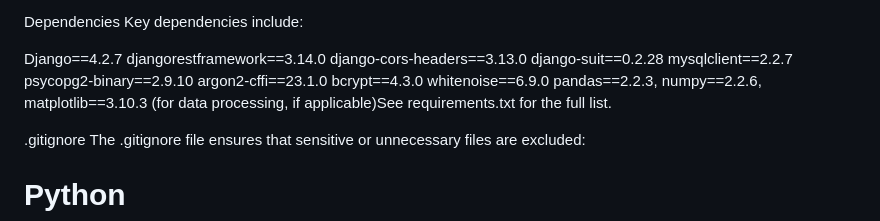
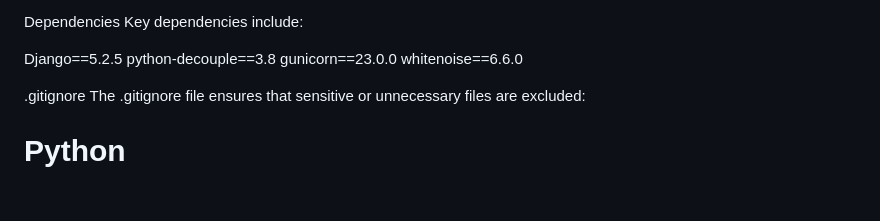
Before and after one commit to Eb1n-Babu/Login_Page_Demo, a Markdown page: README.md, the part around the change. GitHub-like rendering; blank space fills up the shorter version.

Commit message:
completed README.md

```diff
--- a/README.md
+++ b/README.md
@@ -130,16 +130,10 @@ project-root/
 Dependencies
 Key dependencies include:
 
-Django==4.2.7
-djangorestframework==3.14.0
-django-cors-headers==3.13.0
-django-suit==0.2.28
-mysqlclient==2.2.7
-psycopg2-binary==2.9.10
-argon2-cffi==23.1.0
-bcrypt==4.3.0
-whitenoise==6.9.0
-pandas==2.2.3, numpy==2.2.6, matplotlib==3.10.3 (for data processing, if applicable)See requirements.txt for the full list.
+Django==5.2.5
+python-decouple==3.8
+gunicorn==23.0.0
+whitenoise==6.6.0
 
 .gitignore
 The .gitignore file ensures that sensitive or unnecessary files are excluded:
```
